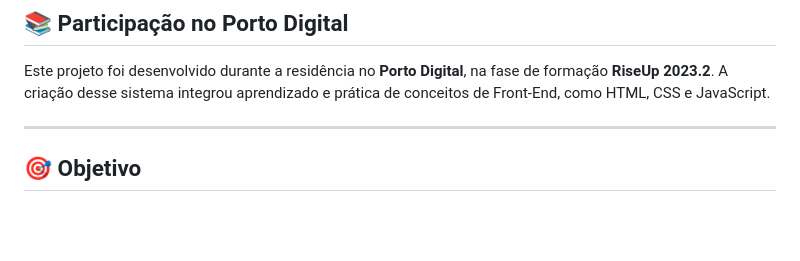
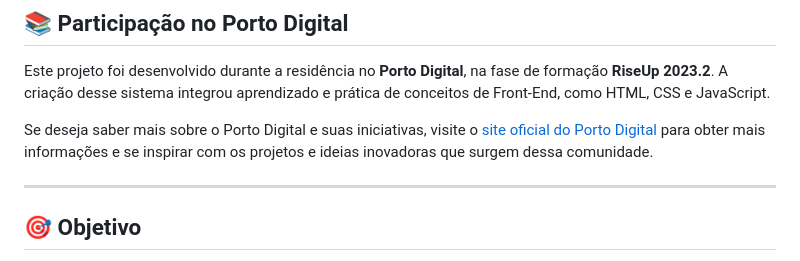
Before and after one commit to LUCASREIS0/Pitaya, a Markdown page: README.md, the part around the change. Drawn GitHub-style; blank space fills up the shorter version.

```diff
--- a/README.md
+++ b/README.md
@@ -43,6 +43,8 @@ Os **valores** da Pitang orientam todas as ações. Nosso foco é engajar, desen
 ## 📚 Participação no Porto Digital
 
 Este projeto foi desenvolvido durante a residência no **Porto Digital**, na fase de formação **RiseUp 2023.2**. A criação desse sistema integrou aprendizado e prática de conceitos de Front-End, como HTML, CSS e JavaScript.
+
+Se deseja saber mais sobre o Porto Digital e suas iniciativas, visite o [site oficial do Porto Digital](https://www.portodigital.org/) para obter mais informações e se inspirar com os projetos e ideias inovadoras que surgem dessa comunidade.
 
 ---
 
```
